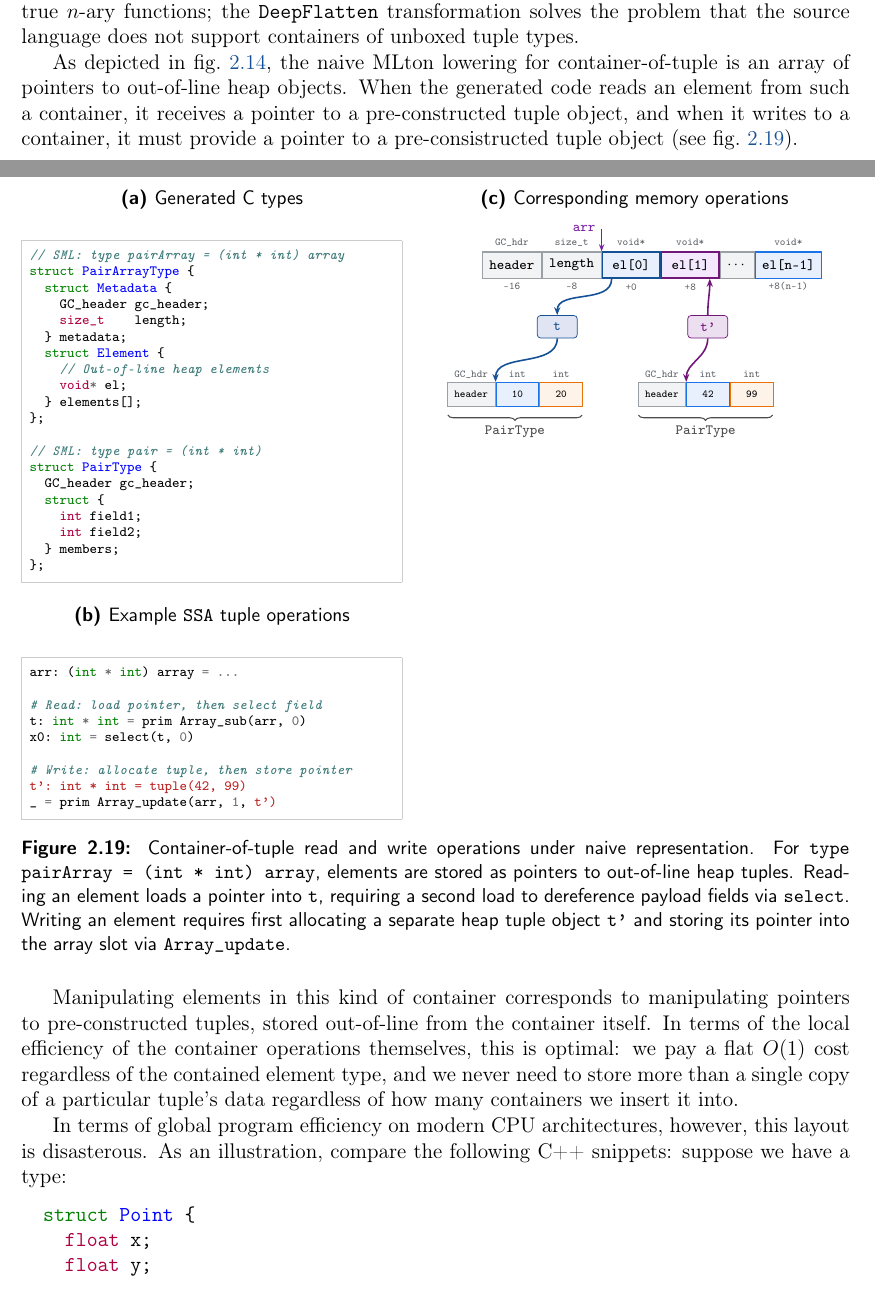
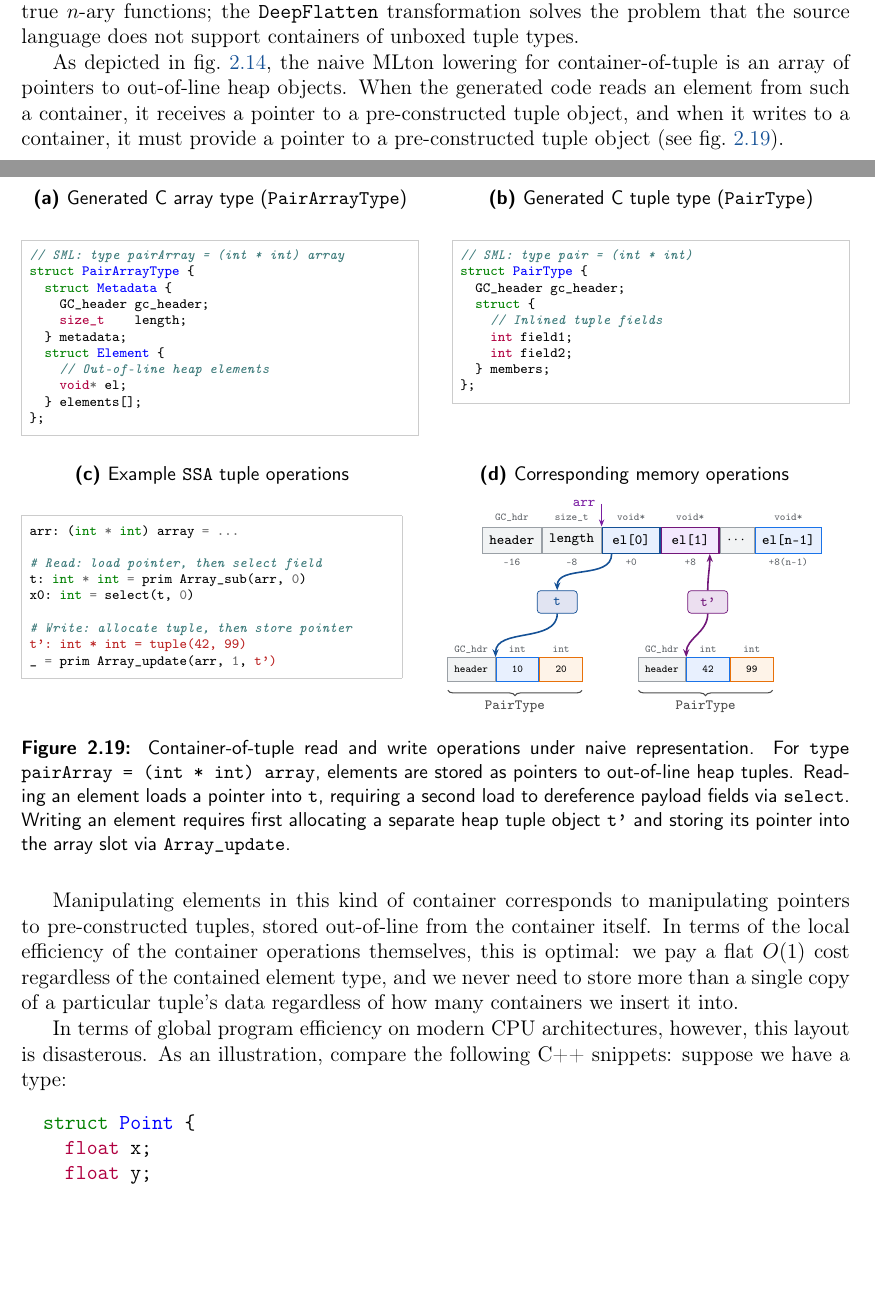
Before and after one commit to pscollins/mpl-opt-writeup, a LaTeX thesis (latex/solution.tex, which reads latex/chapters/background.tex): two parts of pages 25 and 26 of 103, joined at a grey line, cut so that both start at the same text, the shorter picture padded with empty space. Compiled offline with pdfLaTeX.

Commit message:
teaking diagram

```diff
--- a/latex/chapters/background.tex
+++ b/latex/chapters/background.tex
@@ -1602,7 +1602,7 @@ As depicted in \cref{fig:layout_nested_array}, the naive MLton lowering for
 container-of-tuple is an array of pointers to out-of-line heap objects. When the
 generated code reads an element from such a container, it receives a pointer to
 a pre-constructed tuple object, and when it writes to a container, it must
-provide a pointer to a pre-consistructed tuple object (see \cref{fig:array_read_write}).
+provide a pointer to a pre-constructed tuple object (see \cref{fig:array_read_write}).
 \begin{figure}[H]
   \centering
   \tikzset{
@@ -1612,10 +1612,9 @@ provide a pointer to a pre-consistructed tuple object (see \cref{fig:array_read_
     brace/.style={decorate, decoration={brace, amplitude=3pt, mirror}, line width=0.6pt, black!70},
     reg/.style={draw=black!60, rounded corners=2pt, font=\scriptsize\ttfamily\bfseries, minimum height=0.45cm, align=center}
   }
-  \begin{minipage}[t]{0.46\textwidth}
-    \begin{subfigure}[t]{\textwidth}
-      \caption{Generated C types}
-      \label{fig:array_c_types}
+  \begin{subfigure}[t]{0.48\textwidth}
+    \caption{Generated C array type (\texttt{PairArrayType})}
+    \label{fig:array_c_array_type}
     \vspace{1mm}
 \begin{minted}[fontsize=\scriptsize,frame=single,framesep=1.5mm,rulecolor=\color{black!20}]{c}
 // SML: type pairArray = (int * int) array
@@ -1629,11 +1628,18 @@ struct PairArrayType {
     void* el;
   } elements[];
 };
-
+\end{minted}
+  \end{subfigure}\hfill
+  \begin{subfigure}[t]{0.48\textwidth}
+    \caption{Generated C tuple type (\texttt{PairType})}
+    \label{fig:array_c_tuple_type}
+    \vspace{1mm}
+\begin{minted}[fontsize=\scriptsize,frame=single,framesep=1.5mm,rulecolor=\color{black!20}]{c}
 // SML: type pair = (int * int)
 struct PairType {
   GC_header gc_header;
   struct {
+    // Inlined tuple fields
     int field1;
     int field2;
   } members;
@@ -1657,11 +1664,8 @@ x0: int = select(t, 0)
 t': int * int = tuple(42, 99)
 _ = prim Array_update(arr, 1, t')
 \end{minted}
-    \end{subfigure}
-  \end{minipage}%
-  \hfill
-  \begin{minipage}[t]{0.52\textwidth}
-    \begin{subfigure}[t]{\textwidth}
+  \end{subfigure}\hfill
+  \begin{subfigure}[t]{0.52\textwidth}
     \caption{Corresponding memory operations}
     \label{fig:array_mem_ops}
     \vspace{1mm}
@@ -1738,7 +1742,6 @@ _ = prim Array_update(arr, 1, t')
       \draw[-{Stealth[length=4.5pt, width=3.5pt]}, line width=0.9pt, color=ThesisPurple] (reg_tp.south) to[out=-90, in=90] (c1_f1.north west);
     \end{tikzpicture}
   \end{subfigure}
-  \end{minipage}
   \caption{Container-of-tuple read and write operations under naive representation. For \texttt{type pairArray = (int * int) array}, elements are stored as pointers to out-of-line heap tuples. Reading an element loads a pointer into \texttt{t}, requiring a second load to dereference payload fields via \texttt{select}. Writing an element requires first allocating a separate heap tuple object \texttt{t'} and storing its pointer into the array slot via \texttt{Array\_update}.}
   \label{fig:array_read_write}
 \end{figure}
```
Also changed, not shown: latex/chapters/background.tex (5 more changed lines). Lines whose indentation alone changed are shown as unchanged.
